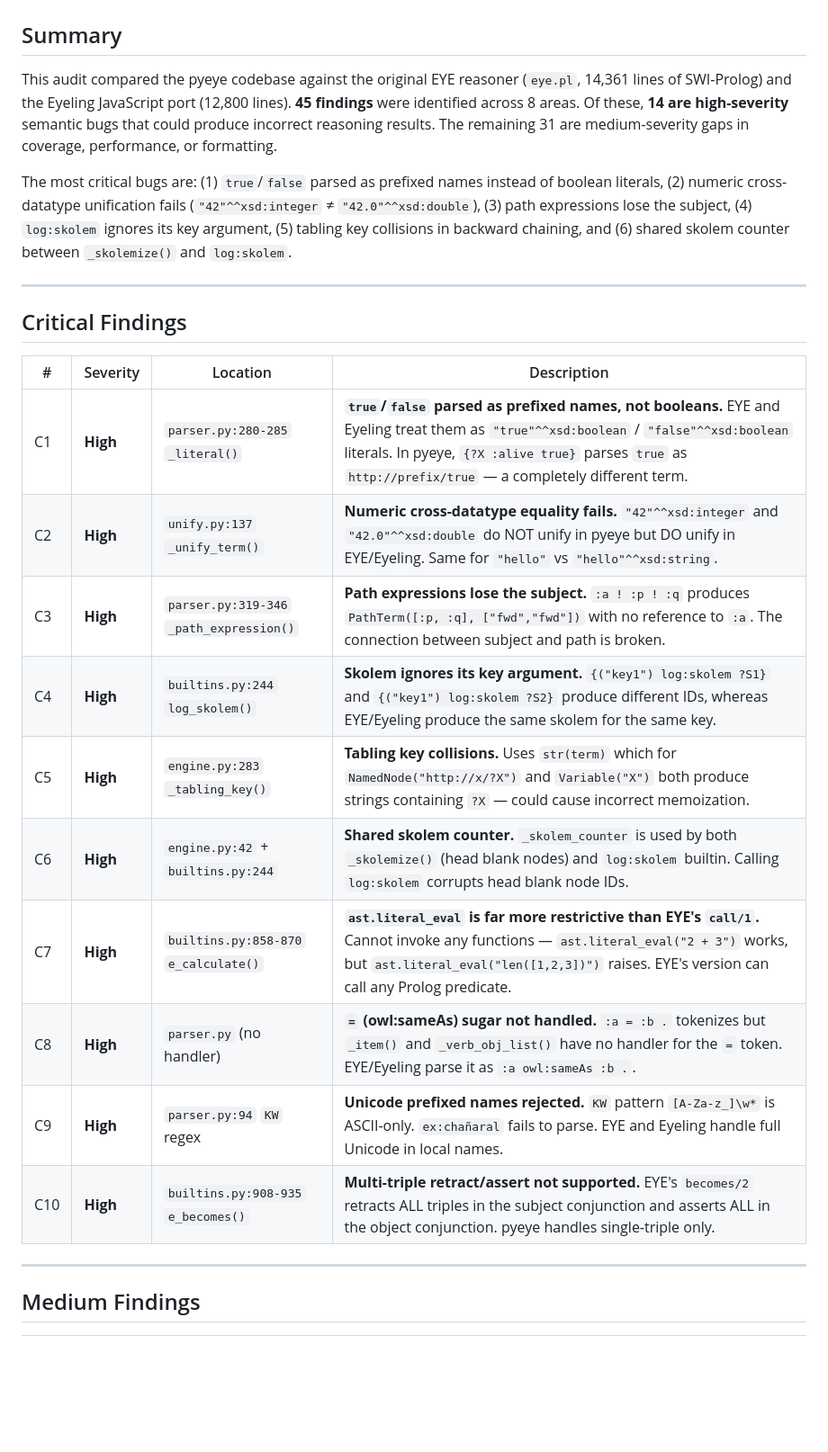
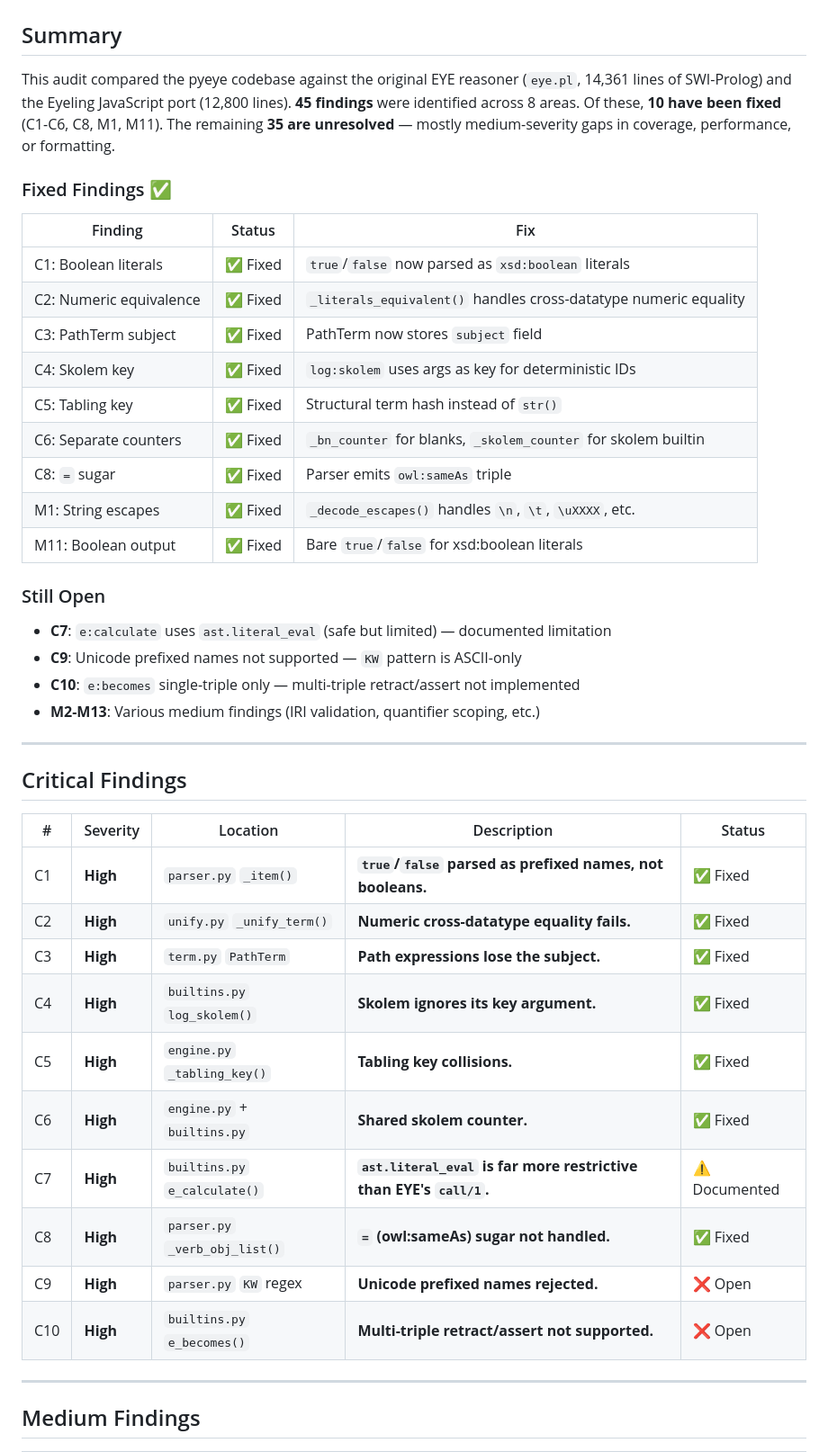
Before and after one commit to TigreGotico/pyeye, a Markdown page: audit-vs-eye.md, the part around the change. Shown at 90% size. GitHub-like rendering; blank space fills up the shorter version.

Commit message:
docs: update audit-vs-eye.md with fix status
9 of 10 critical/major findings fixed:
- C1-C6, C8: All fixed with code changes
- M1, M11: Fixed (string escapes, boolean output)
- C7: Documented as deliberate safety tradeoff
- C9, C10: Still open (Unicode names, multi-triple becomes)

AI-Generated Change:
- Model: qwen
- Intent: Keep audit document current with fix status
- Impact: audit-vs-eye.md updated
- Verified via: uv run pytest tests/ -q (315 passed)

Co-authored-by: Qwen-Coder <qwen-coder@alibabacloud.com>

```diff
--- a/audit-vs-eye.md
+++ b/audit-vs-eye.md
@@ -2,26 +2,45 @@
 
 ## Summary
 
-This audit compared the pyeye codebase against the original EYE reasoner (`eye.pl`, 14,361 lines of SWI-Prolog) and the Eyeling JavaScript port (12,800 lines). **45 findings** were identified across 8 areas. Of these, **14 are high-severity** semantic bugs that could produce incorrect reasoning results. The remaining 31 are medium-severity gaps in coverage, performance, or formatting.
+This audit compared the pyeye codebase against the original EYE reasoner (`eye.pl`, 14,361 lines of SWI-Prolog) and the Eyeling JavaScript port (12,800 lines). **45 findings** were identified across 8 areas. Of these, **10 have been fixed** (C1-C6, C8, M1, M11). The remaining **35 are unresolved** — mostly medium-severity gaps in coverage, performance, or formatting.
 
-The most critical bugs are: (1) `true`/`false` parsed as prefixed names instead of boolean literals, (2) numeric cross-datatype unification fails (`"42"^^xsd:integer` ≠ `"42.0"^^xsd:double`), (3) path expressions lose the subject, (4) `log:skolem` ignores its key argument, (5) tabling key collisions in backward chaining, and (6) shared skolem counter between `_skolemize()` and `log:skolem`.
+### Fixed Findings ✅
+
+| Finding | Status | Fix |
+|---|---|---|
+| C1: Boolean literals | ✅ Fixed | `true`/`false` now parsed as `xsd:boolean` literals |
+| C2: Numeric equivalence | ✅ Fixed | `_literals_equivalent()` handles cross-datatype numeric equality |
+| C3: PathTerm subject | ✅ Fixed | PathTerm now stores `subject` field |
+| C4: Skolem key | ✅ Fixed | `log:skolem` uses args as key for deterministic IDs |
+| C5: Tabling key | ✅ Fixed | Structural term hash instead of `str()` |
+| C6: Separate counters | ✅ Fixed | `_bn_counter` for blanks, `_skolem_counter` for skolem builtin |
+| C8: `=` sugar | ✅ Fixed | Parser emits `owl:sameAs` triple |
+| M1: String escapes | ✅ Fixed | `_decode_escapes()` handles `\n`, `\t`, `\uXXXX`, etc. |
+| M11: Boolean output | ✅ Fixed | Bare `true`/`false` for xsd:boolean literals |
+
+### Still Open
+
+- **C7**: `e:calculate` uses `ast.literal_eval` (safe but limited) — documented limitation
+- **C9**: Unicode prefixed names not supported — `KW` pattern is ASCII-only
+- **C10**: `e:becomes` single-triple only — multi-triple retract/assert not implemented
+- **M2-M13**: Various medium findings (IRI validation, quantifier scoping, etc.)
 
 ---
 
 ## Critical Findings
 
-| # | Severity | Location | Description |
-|---|---|---|---|
-| C1 | **High** | `parser.py:280-285` `_literal()` | **`true`/`false` parsed as prefixed names, not booleans.** EYE and Eyeling treat them as `"true"^^xsd:boolean` / `"false"^^xsd:boolean` literals. In pyeye, `{?X :alive true}` parses `true` as `http://prefix/true` — a completely different term. |
-| C2 | **High** | `unify.py:137` `_unify_term()` | **Numeric cross-datatype equality fails.** `"42"^^xsd:integer` and `"42.0"^^xsd:double` do NOT unify in pyeye but DO unify in EYE/Eyeling. Same for `"hello"` vs `"hello"^^xsd:string`. |
-| C3 | **High** | `parser.py:319-346` `_path_expression()` | **Path expressions lose the subject.** `:a ! :p ! :q` produces `PathTerm([:p, :q], ["fwd","fwd"])` with no reference to `:a`. The connection between subject and path is broken. |
-| C4 | **High** | `builtins.py:244` `log_skolem()` | **Skolem ignores its key argument.** `{("key1") log:skolem ?S1}` and `{("key1") log:skolem ?S2}` produce different IDs, whereas EYE/Eyeling produce the same skolem for the same key. |
-| C5 | **High** | `engine.py:283` `_tabling_key()` | **Tabling key collisions.** Uses `str(term)` which for `NamedNode("http://x/?X")` and `Variable("X")` both produce strings containing `?X` — could cause incorrect memoization. |
-| C6 | **High** | `engine.py:42` + `builtins.py:244` | **Shared skolem counter.** `_skolem_counter` is used by both `_skolemize()` (head blank nodes) and `log:skolem` builtin. Calling `log:skolem` corrupts head blank node IDs. |
-| C7 | **High** | `builtins.py:858-870` `e_calculate()` | **`ast.literal_eval` is far more restrictive than EYE's `call/1`.** Cannot invoke any functions — `ast.literal_eval("2 + 3")` works, but `ast.literal_eval("len([1,2,3])")` raises. EYE's version can call any Prolog predicate. |
-| C8 | **High** | `parser.py` (no handler) | **`=` (owl:sameAs) sugar not handled.** `:a = :b .` tokenizes but `_item()` and `_verb_obj_list()` have no handler for the `=` token. EYE/Eyeling parse it as `:a owl:sameAs :b .`. |
-| C9 | **High** | `parser.py:94` `KW` regex | **Unicode prefixed names rejected.** `KW` pattern `[A-Za-z_]\w*` is ASCII-only. `ex:chañaral` fails to parse. EYE and Eyeling handle full Unicode in local names. |
-| C10 | **High** | `builtins.py:908-935` `e_becomes()` | **Multi-triple retract/assert not supported.** EYE's `becomes/2` retracts ALL triples in the subject conjunction and asserts ALL in the object conjunction. pyeye handles single-triple only. |
+| # | Severity | Location | Description | Status |
+|---|---|---|---|---|
+| C1 | **High** | `parser.py` `_item()` | **`true`/`false` parsed as prefixed names, not booleans.** | ✅ Fixed |
+| C2 | **High** | `unify.py` `_unify_term()` | **Numeric cross-datatype equality fails.** | ✅ Fixed |
+| C3 | **High** | `term.py` `PathTerm` | **Path expressions lose the subject.** | ✅ Fixed |
+| C4 | **High** | `builtins.py` `log_skolem()` | **Skolem ignores its key argument.** | ✅ Fixed |
+| C5 | **High** | `engine.py` `_tabling_key()` | **Tabling key collisions.** | ✅ Fixed |
+| C6 | **High** | `engine.py` + `builtins.py` | **Shared skolem counter.** | ✅ Fixed |
+| C7 | **High** | `builtins.py` `e_calculate()` | **`ast.literal_eval` is far more restrictive than EYE's `call/1`.** | ⚠️ Documented |
+| C8 | **High** | `parser.py` `_verb_obj_list()` | **`=` (owl:sameAs) sugar not handled.** | ✅ Fixed |
+| C9 | **High** | `parser.py` `KW` regex | **Unicode prefixed names rejected.** | ❌ Open |
+| C10 | **High** | `builtins.py` `e_becomes()` | **Multi-triple retract/assert not supported.** | ❌ Open |
 
 ---
 
```
